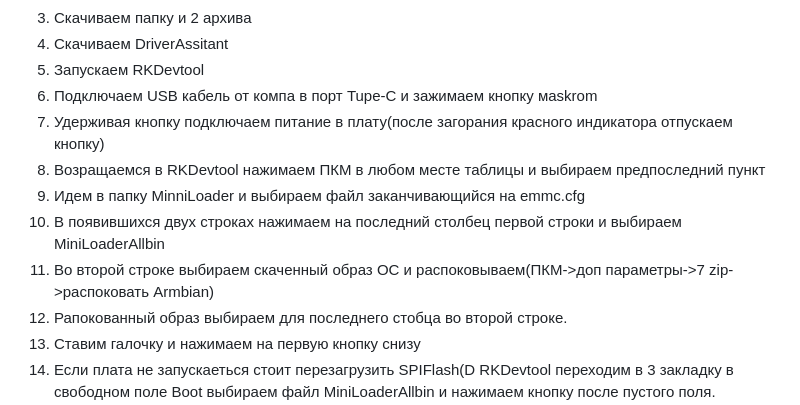
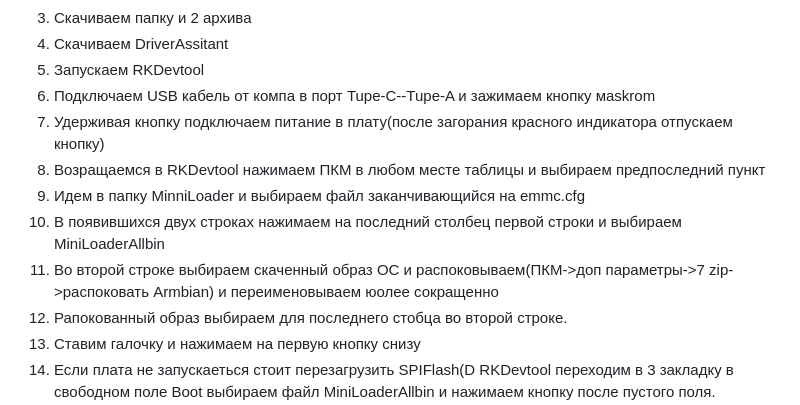
Before and after one commit to temochkalu/Project-1, a Markdown page: code-user/how_to.md, the part around the change. Drawn GitHub-style.

```diff
--- a/code-user/how_to.md
+++ b/code-user/how_to.md
@@ -35,12 +35,12 @@ MicroSD — это маленькая карта памяти, которую и
 3) Скачиваем папку и 2 архива
 4) Скачиваем DriverAssitant
 5) Запускаем RKDevtool
-6) Подключаем USB кабель от компа в порт Tupe-C и зажимаем кнопку мaskrom
+6) Подключаем USB кабель от компа в порт Tupe-C--Tupe-A и зажимаем кнопку мaskrom
 7) Удерживая кнопку подключаем питание в плату(после загорания красного индикатора отпускаем кнопку)
 8) Возращаемся в RKDevtool нажимаем ПКМ в любом месте таблицы и выбираем предпоследний пункт
 9) Идем в папку MinniLoader  и выбираем файл заканчивающийся на emmc.cfg
 10) В появившихся двух строках нажимаем на последний столбец  первой строки и выбираем MiniLoaderAllbin
-11) Во второй строке выбираем скаченный образ ОС и распоковываем(ПКМ->доп параметры->7 zip->распоковать Armbian)
+11) Во второй строке выбираем скаченный образ ОС и распоковываем(ПКМ->доп параметры->7 zip->распоковать Armbian) и переименовываем юолее сокращенно
 12) Рапокованный образ выбираем для последнего стобца во второй строке.
 13) Ставим галочку и нажимаем на первую кнопку снизу
 14) Если плата не запускаеться стоит перезагрузить SPIFlash(D RKDevtool переходим в 3 закладку в свободном поле Boot выбираем файл MiniLoaderAllbin и нажимаем кнопку после пустого поля. Выбираем 5 пункт SPINOR  и неажимаем на кнопку в 4 стобце 2 строке. Нажимаем кнопку в 3 столбце 4 строке)
```
